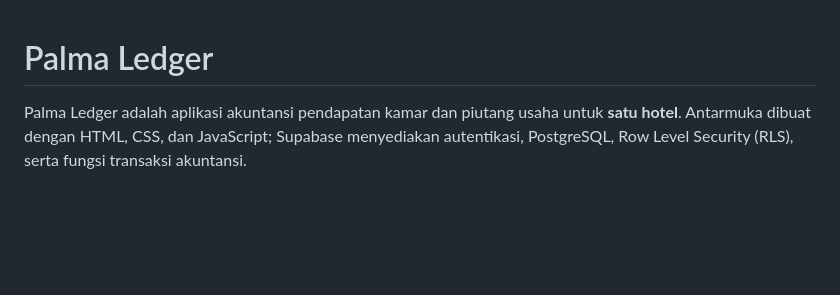
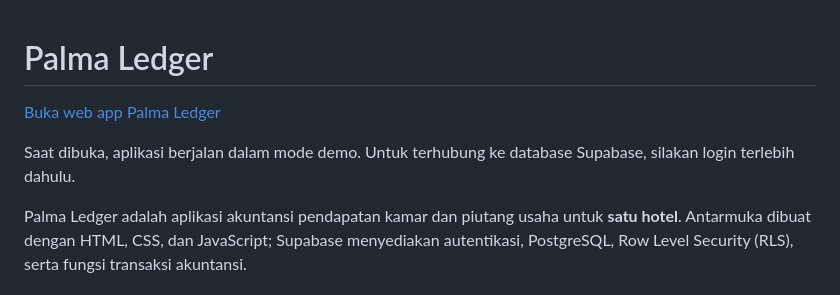
Before and after one commit to HazardkT/Palma, a Markdown page: README.md, the part around the change. Drawn GitHub-style; blank space fills up the shorter version.

```diff
--- a/README.md
+++ b/README.md
@@ -1,4 +1,8 @@
 # Palma Ledger
+
+[Buka web app Palma Ledger](https://hazardkt.github.io/Palma/)
+
+Saat dibuka, aplikasi berjalan dalam mode demo. Untuk terhubung ke database Supabase, silakan login terlebih dahulu.
 
 Palma Ledger adalah aplikasi akuntansi pendapatan kamar dan piutang usaha untuk **satu hotel**. Antarmuka dibuat dengan HTML, CSS, dan JavaScript; Supabase menyediakan autentikasi, PostgreSQL, Row Level Security (RLS), serta fungsi transaksi akuntansi.
 
```
